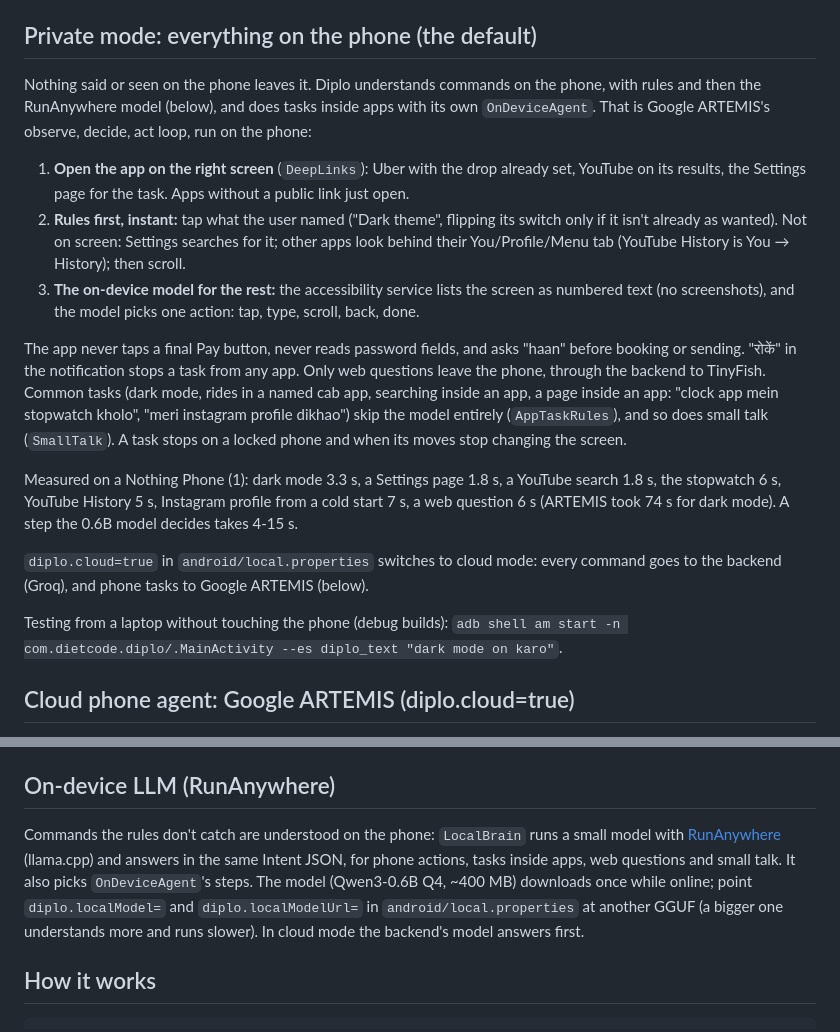
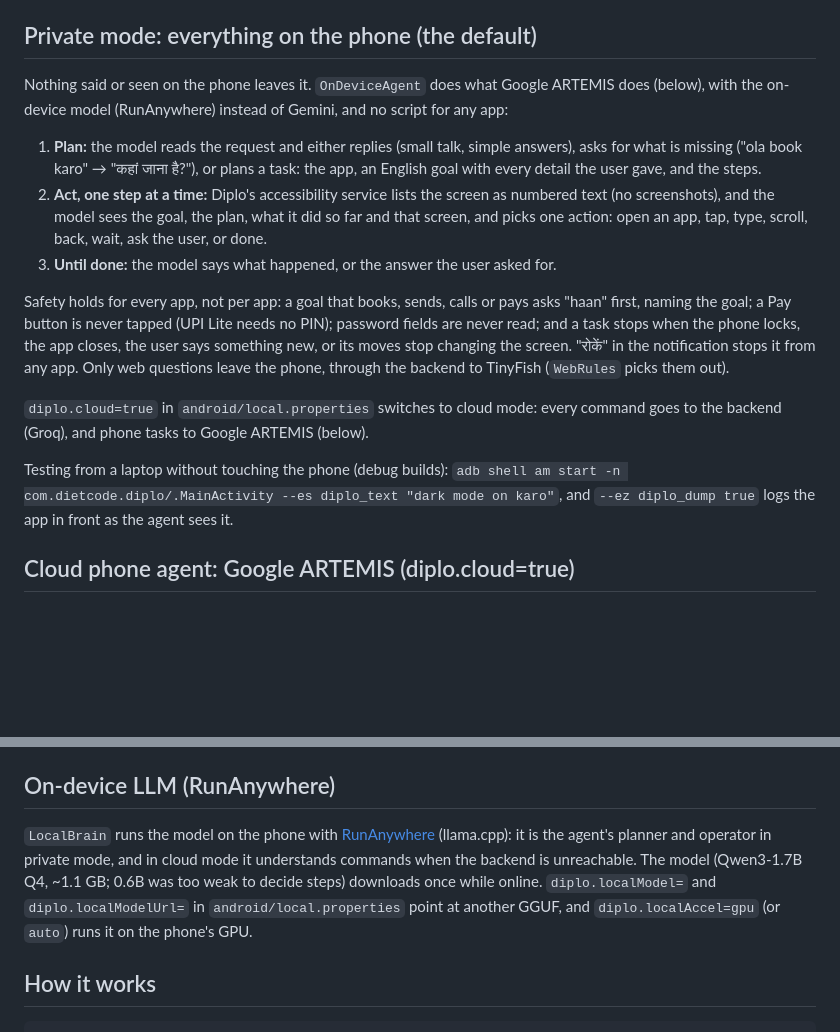
Before and after one commit to HowSuyash/Diplo, a Markdown page: README.md, 2 parts joined by grey strips. Rendered like a GitHub page; blank space fills up the shorter version.

Commit message:
README: private mode is an ARTEMIS-style agent on the phone, no scripts

```diff
--- a/README.md
+++ b/README.md
@@ -108,34 +108,29 @@ or run `sdkmanager "platforms;android-37.0"`.
 
 ## Private mode: everything on the phone (the default)
 
-Nothing said or seen on the phone leaves it. Diplo understands commands on the phone, with
-rules and then the RunAnywhere model (below), and does tasks inside apps with its own
-`OnDeviceAgent`. That is Google ARTEMIS's observe, decide, act loop, run on the phone:
+Nothing said or seen on the phone leaves it. `OnDeviceAgent` does what Google ARTEMIS does
+(below), with the on-device model (RunAnywhere) instead of Gemini, and no script for any app:
 
-1. **Open the app on the right screen** (`DeepLinks`): Uber with the drop already set, YouTube on
-   its results, the Settings page for the task. Apps without a public link just open.
-2. **Rules first, instant:** tap what the user named ("Dark theme", flipping its switch only
-   if it isn't already as wanted). Not on screen: Settings searches for it; other apps look
-   behind their You/Profile/Menu tab (YouTube History is You → History); then scroll.
-3. **The on-device model for the rest:** the accessibility service lists the screen as numbered
-   text (no screenshots), and the model picks one action: tap, type, scroll, back, done.
+1. **Plan:** the model reads the request and either replies (small talk, simple answers), asks
+   for what is missing ("ola book karo" → "कहां जाना है?"), or plans a task: the app, an English
+   goal with every detail the user gave, and the steps.
+2. **Act, one step at a time:** Diplo's accessibility service lists the screen as numbered text
+   (no screenshots), and the model sees the goal, the plan, what it did so far and that screen,
+   and picks one action: open an app, tap, type, scroll, back, wait, ask the user, or done.
+3. **Until done:** the model says what happened, or the answer the user asked for.
 
-The app never taps a final Pay button, never reads password fields, and asks "haan" before
-booking or sending. "रोकें" in the notification stops a task from any app. Only web questions
-leave the phone, through the backend to TinyFish. Common tasks (dark mode, rides in a named cab
-app, searching inside an app, a page inside an app: "clock app mein stopwatch kholo", "meri
-instagram profile dikhao") skip the model entirely (`AppTaskRules`), and so does small talk
-(`SmallTalk`). A task stops on a locked phone and when its moves stop changing the screen.
-
-Measured on a Nothing Phone (1): dark mode 3.3 s, a Settings page 1.8 s, a YouTube search 1.8 s,
-the stopwatch 6 s, YouTube History 5 s, Instagram profile from a cold start 7 s, a web question 6 s (ARTEMIS took 74 s for dark mode).
-A step the 0.6B model decides takes 4-15 s.
+Safety holds for every app, not per app: a goal that books, sends, calls or pays asks "haan"
+first, naming the goal; a Pay button is never tapped (UPI Lite needs no PIN); password fields are
+never read; and a task stops when the phone locks, the app closes, the user says something new,
+or its moves stop changing the screen. "रोकें" in the notification stops it from any app. Only web
+questions leave the phone, through the backend to TinyFish (`WebRules` picks them out).
 
 `diplo.cloud=true` in `android/local.properties` switches to cloud mode: every command goes to
 the backend (Groq), and phone tasks to Google ARTEMIS (below).
 
 Testing from a laptop without touching the phone (debug builds):
-`adb shell am start -n com.dietcode.diplo/.MainActivity --es diplo_text "dark mode on karo"`.
+`adb shell am start -n com.dietcode.diplo/.MainActivity --es diplo_text "dark mode on karo"`, and
+`--ez diplo_dump true` logs the app in front as the agent sees it.
 
 ## Cloud phone agent: Google ARTEMIS (diplo.cloud=true)
 
@@ -170,12 +165,12 @@ the runs.
 
 ## On-device LLM (RunAnywhere)
 
-Commands the rules don't catch are understood on the phone: `LocalBrain` runs a small model with
-[RunAnywhere](https://github.com/RunanywhereAI/runanywhere-sdks) (llama.cpp) and answers in the same
-Intent JSON, for phone actions, tasks inside apps, web questions and small talk. It also picks
-`OnDeviceAgent`'s steps. The model (Qwen3-0.6B Q4, ~400 MB) downloads once while online; point
-`diplo.localModel=` and `diplo.localModelUrl=` in `android/local.properties` at another GGUF (a
-bigger one understands more and runs slower). In cloud mode the backend's model answers first.
+`LocalBrain` runs the model on the phone with [RunAnywhere](https://github.com/RunanywhereAI/runanywhere-sdks)
+(llama.cpp): it is the agent's planner and operator in private mode, and in cloud mode it
+understands commands when the backend is unreachable. The model (Qwen3-1.7B Q4, ~1.1 GB; 0.6B was
+too weak to decide steps) downloads once while online. `diplo.localModel=` and
+`diplo.localModelUrl=` in `android/local.properties` point at another GGUF, and
+`diplo.localAccel=gpu` (or `auto`) runs it on the phone's GPU.
 
 ## How it works
 
```
